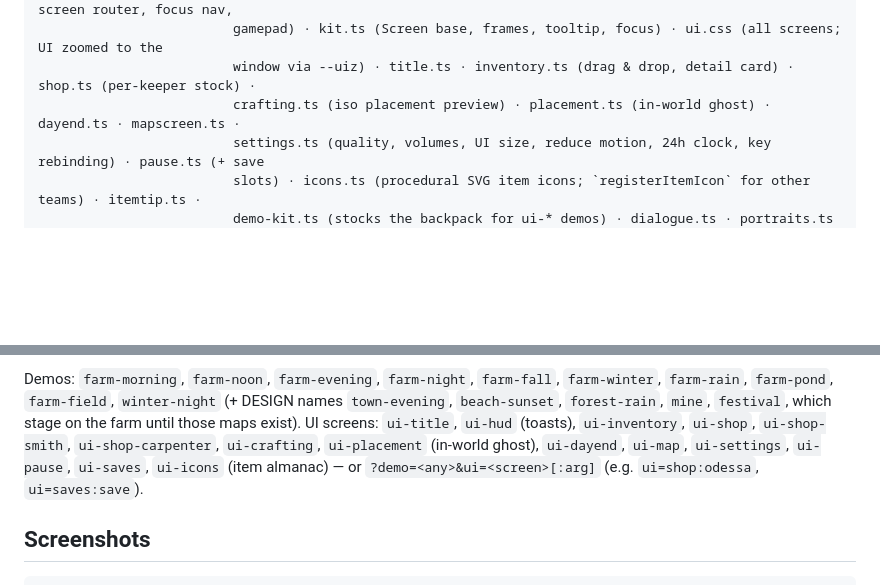
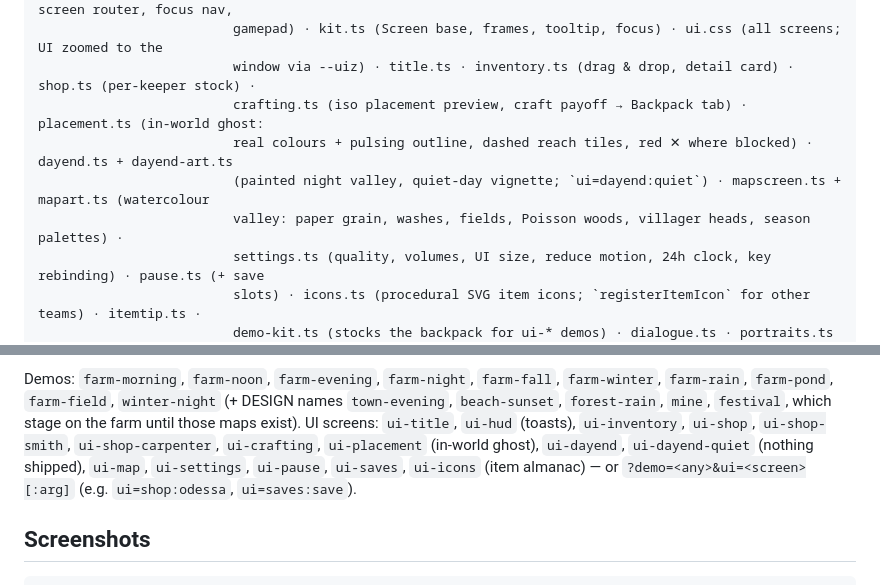
Before and after one commit to duolahypercho/hearthvale, a Markdown page: README.md, 2 parts joined by grey strips. Drawn GitHub-style; blank space fills up the shorter version.

Commit message:
README: UI r2 files + ui-dayend-quiet demo
Co-Authored-By: Claude Opus 5.5 <noreply@anthropic.com>

```diff
--- a/README.md
+++ b/README.md
@@ -71,7 +71,10 @@ src/
   ui/                    hud.ts + hud.css (clock dial, toolbar, energy/health, toasts, fade, banner, screen router, focus nav,
                          gamepad) · kit.ts (Screen base, frames, tooltip, focus) · ui.css (all screens; UI zoomed to the
                          window via --uiz) · title.ts · inventory.ts (drag & drop, detail card) · shop.ts (per-keeper stock) ·
-                         crafting.ts (iso placement preview) · placement.ts (in-world ghost) · dayend.ts · mapscreen.ts ·
+                         crafting.ts (iso placement preview, craft payoff → Backpack tab) · placement.ts (in-world ghost:
+                         real colours + pulsing outline, dashed reach tiles, red ✕ where blocked) · dayend.ts + dayend-art.ts
+                         (painted night valley, quiet-day vignette; `ui=dayend:quiet`) · mapscreen.ts + mapart.ts (watercolour
+                         valley: paper grain, washes, fields, Poisson woods, villager heads, season palettes) ·
                          settings.ts (quality, volumes, UI size, reduce motion, 24h clock, key rebinding) · pause.ts (+ save
                          slots) · icons.ts (procedural SVG item icons; `registerItemIcon` for other teams) · itemtip.ts ·
                          demo-kit.ts (stocks the backpack for ui-* demos) · dialogue.ts · portraits.ts · fishing.ts · journal*
@@ -151,7 +154,7 @@ Demos: `farm-morning`, `farm-noon`, `farm-evening`, `farm-night`, `farm-fall`, `
 `farm-field`, `winter-night` (+ DESIGN names `town-evening`, `beach-sunset`, `forest-rain`, `mine`, `festival`, which
 stage on the farm until those maps exist).
 UI screens: `ui-title`, `ui-hud` (toasts), `ui-inventory`, `ui-shop`, `ui-shop-smith`, `ui-shop-carpenter`, `ui-crafting`,
-`ui-placement` (in-world ghost), `ui-dayend`, `ui-map`, `ui-settings`, `ui-pause`, `ui-saves`, `ui-icons` (item almanac) — or
+`ui-placement` (in-world ghost), `ui-dayend`, `ui-dayend-quiet` (nothing shipped), `ui-map`, `ui-settings`, `ui-pause`, `ui-saves`, `ui-icons` (item almanac) — or
 `?demo=<any>&ui=<screen>[:arg]` (e.g. `ui=shop:odessa`, `ui=saves:save`).
 
 ## Screenshots
```
